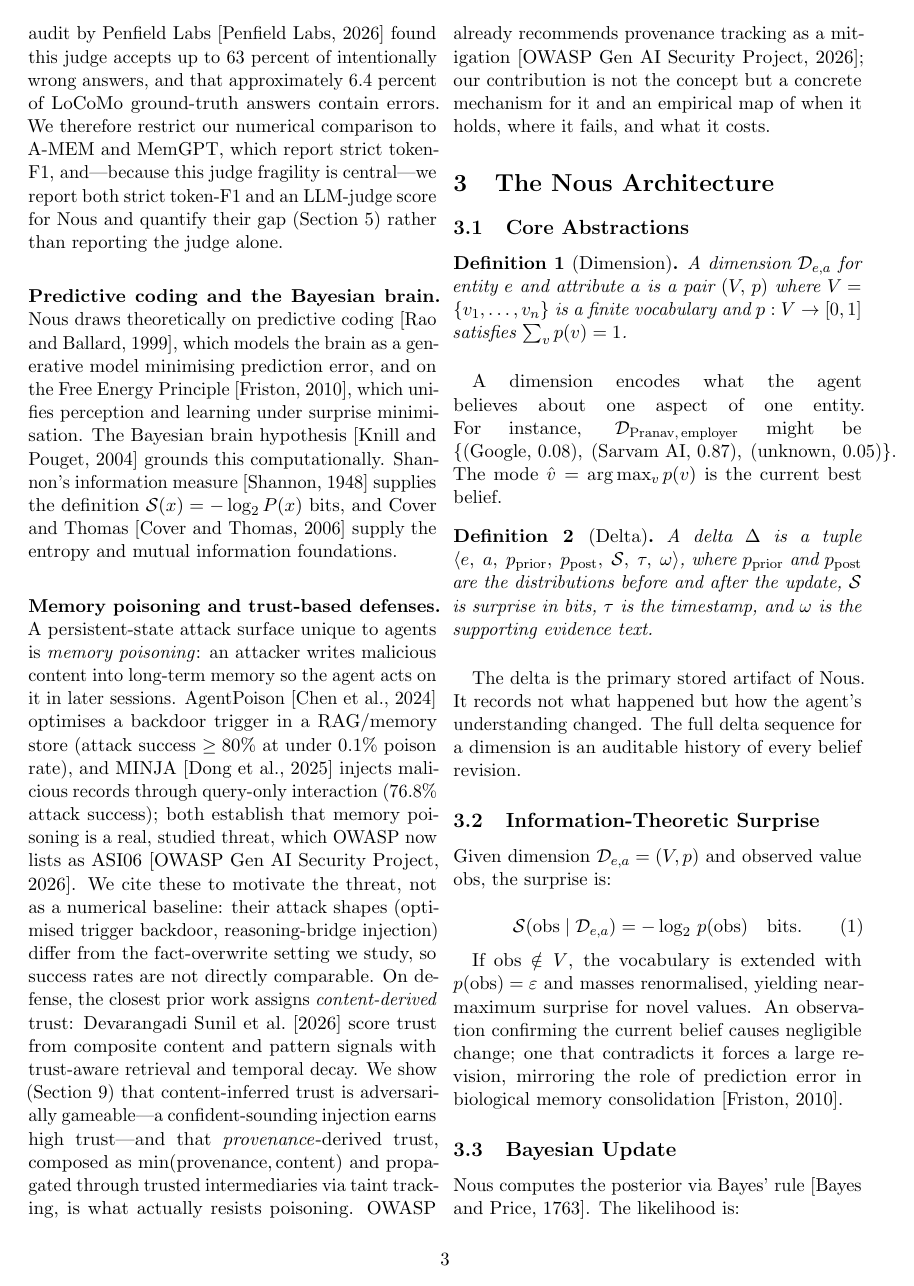
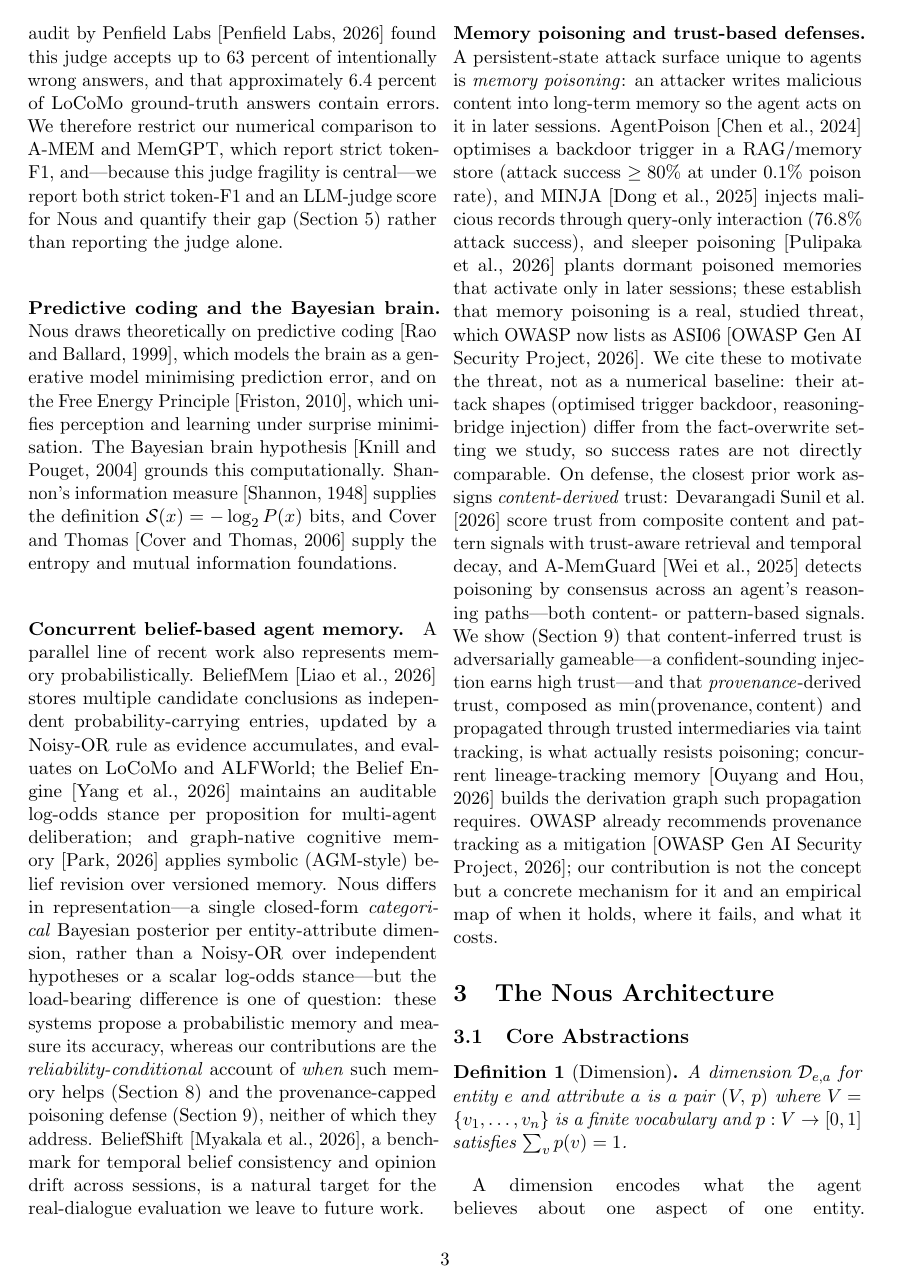
Before and after one commit to Pranavsingh431/nous-state, a LaTeX paper (paper/nous.tex): page 3 of 12 before the commit and page 3 of 13 after it. Compiled offline with pdfLaTeX.

Commit message:
paper: add concurrent belief-memory + poisoning neighbors to related work
Verified every arXiv ID against its live abstract page before citing (no
hand-entered metadata):
- Belief Memory (2605.05583, Liao et al.) — closest neighbor; Noisy-OR over
  candidate entries, LoCoMo/ALFWorld.
- Belief Engine (2605.15343, Yang, Flechtner, Dailisan, Bakker) — log-odds
  stance layer. NOTE: canonical arXiv title is "Configurable and Inspectable
  Stance Dynamics in Multi-Agent LLM Deliberation", NOT the workshop title
  "Bayesian Memory for Configurable Opinion Dynamics" — used the verified form.
- Graph-Native Cognitive Memory / Kumiho (2603.17244, Park) — AGM belief revision.
- BeliefShift (2603.23848, Myakala et al.) — opinion-drift benchmark.
- Sleeper Memory Poisoning (2605.15338, Pulipaka et al.) — attack, with AgentPoison/MINJA.
- A-MemGuard (2510.02373, Wei et al.) — content/pattern poisoning defense.
- MemLineage (2605.14421, Ouyang, Hou) — lineage/provenance DAG (our taint-tracking).

New §2 paragraph positions the belief-memory cluster: distinct representation
(closed-form categorical posterior vs Noisy-OR / log-odds), and none address our
two contributions (reliability-conditional analysis, provenance-capped defense).
Security paragraph extended with the attack + two defense neighbors.

DROPPED on verification: survey 2603.07670 — its live page does NOT frame memory
as a POMDP/Bayesian-filtering belief state (the claimed relevance was false), so
not cited.

Compiles clean: 0 errors, 0 undefined citations, 13pp, 26 references.

Co-Authored-By: Claude Opus 4.8 <noreply@anthropic.com>

```diff
--- a/paper/nous.tex
+++ b/paper/nous.tex
@@ -197,25 +197,51 @@ information measure~\citep{shannon1948} supplies the definition
 $\mathcal{S}(x) = -\log_2 P(x)$ bits, and Cover and Thomas~\citep{cover2006}
 supply the entropy and mutual information foundations.
 
+\paragraph{Concurrent belief-based agent memory.}
+A parallel line of recent work also represents memory probabilistically.
+BeliefMem~\citep{liao2026beliefmem} stores multiple candidate conclusions as
+independent probability-carrying entries, updated by a Noisy-OR rule as evidence
+accumulates, and evaluates on LoCoMo and ALFWorld; the Belief
+Engine~\citep{yang2026beliefengine} maintains an auditable log-odds stance per
+proposition for multi-agent deliberation; and graph-native cognitive
+memory~\citep{park2026graphnative} applies symbolic (AGM-style) belief revision
+over versioned memory. Nous differs in representation---a single closed-form
+\emph{categorical} Bayesian posterior per entity-attribute dimension, rather than
+a Noisy-OR over independent hypotheses or a scalar log-odds stance---but the
+load-bearing difference is one of question: these systems propose a probabilistic
+memory and measure its accuracy, whereas our contributions are the
+\emph{reliability-conditional} account of \emph{when} such memory helps
+(Section~\ref{sec:reliability}) and the provenance-capped poisoning defense
+(Section~\ref{sec:security}), neither of which they address.
+BeliefShift~\citep{myakala2026beliefshift}, a benchmark for temporal belief
+consistency and opinion drift across sessions, is a natural target for the
+real-dialogue evaluation we leave to future work.
+
 \paragraph{Memory poisoning and trust-based defenses.}
 A persistent-state attack surface unique to agents is \emph{memory poisoning}:
 an attacker writes malicious content into long-term memory so the agent acts on
 it in later sessions. AgentPoison~\citep{chen2024agentpoison} optimises a
 backdoor trigger in a RAG/memory store (attack success $\ge 80\%$ at under
 $0.1\%$ poison rate), and MINJA~\citep{dong2025minja} injects malicious records
-through query-only interaction (76.8\% attack success); both establish that
-memory poisoning is a real, studied threat, which OWASP now lists
+through query-only interaction (76.8\% attack success), and sleeper
+poisoning~\citep{pulipaka2026sleeper} plants dormant poisoned memories that
+activate only in later sessions; these establish that memory poisoning is a
+real, studied threat, which OWASP now lists
 as ASI06~\citep{owasp2026agentic}. We cite these to motivate the threat, not as
 a numerical baseline: their attack shapes (optimised trigger backdoor,
 reasoning-bridge injection) differ from the fact-overwrite setting we study, so
 success rates are not directly comparable. On defense, the closest prior work
 assigns \emph{content-derived} trust: \citet{mempoison2026} score trust from
 composite content and pattern signals with trust-aware retrieval and temporal
-decay. We show (Section~\ref{sec:security}) that content-inferred trust is
+decay, and A-MemGuard~\citep{wei2025amemguard} detects poisoning by consensus
+across an agent's reasoning paths---both content- or pattern-based signals. We
+show (Section~\ref{sec:security}) that content-inferred trust is
 adversarially gameable---a confident-sounding injection earns high trust---and
 that \emph{provenance}-derived trust, composed as
 $\min(\text{provenance},\text{content})$ and propagated through trusted
-intermediaries via taint tracking, is what actually resists poisoning. OWASP
+intermediaries via taint tracking, is what actually resists poisoning;
+concurrent lineage-tracking memory~\citep{ouyang2026memlineage} builds the
+derivation graph such propagation requires. OWASP
 already recommends provenance tracking as a mitigation~\citep{owasp2026agentic};
 our contribution is not the concept but a concrete mechanism for it and an
 empirical map of when it holds, where it fails, and what it costs.
```
Also changed, not shown: paper/nous.bib (+65 -0 lines).
